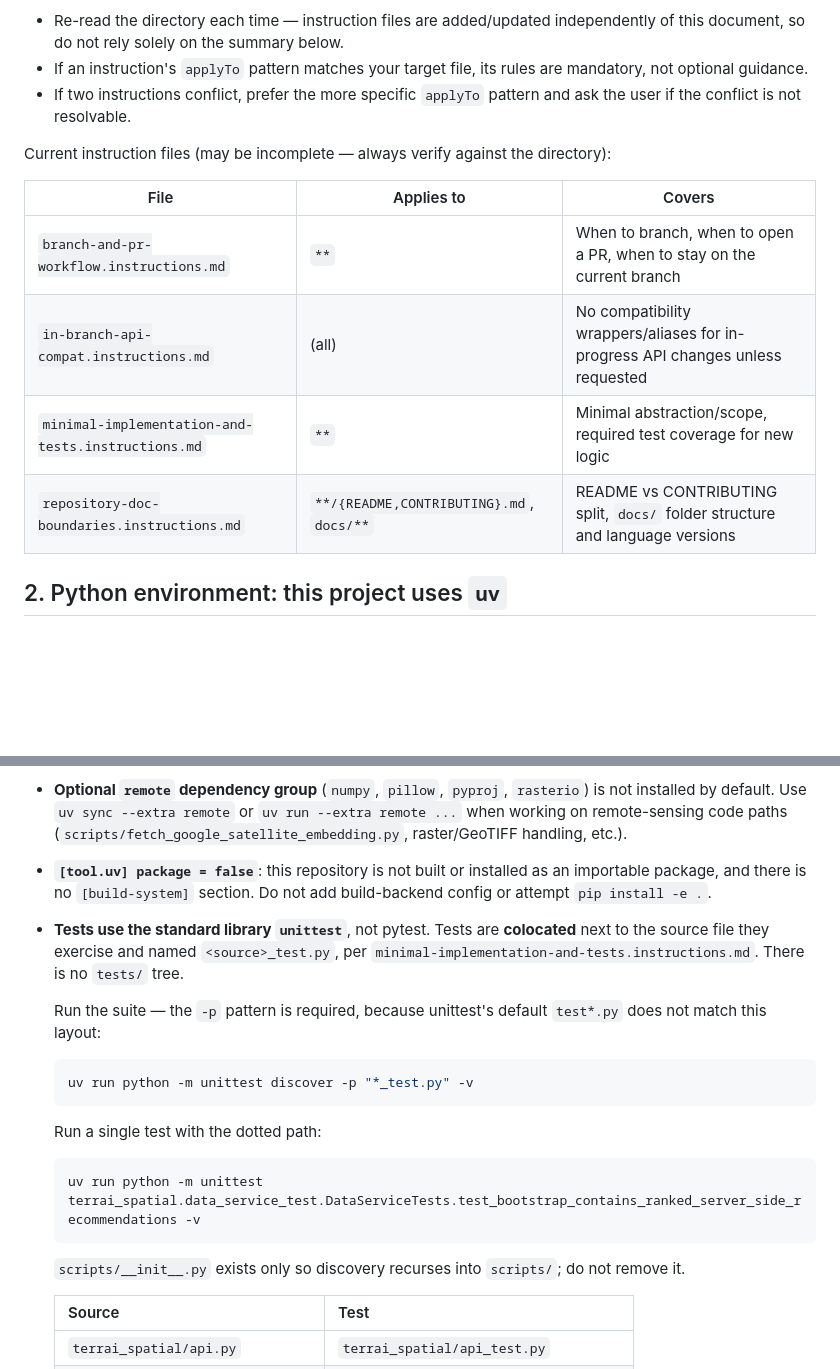
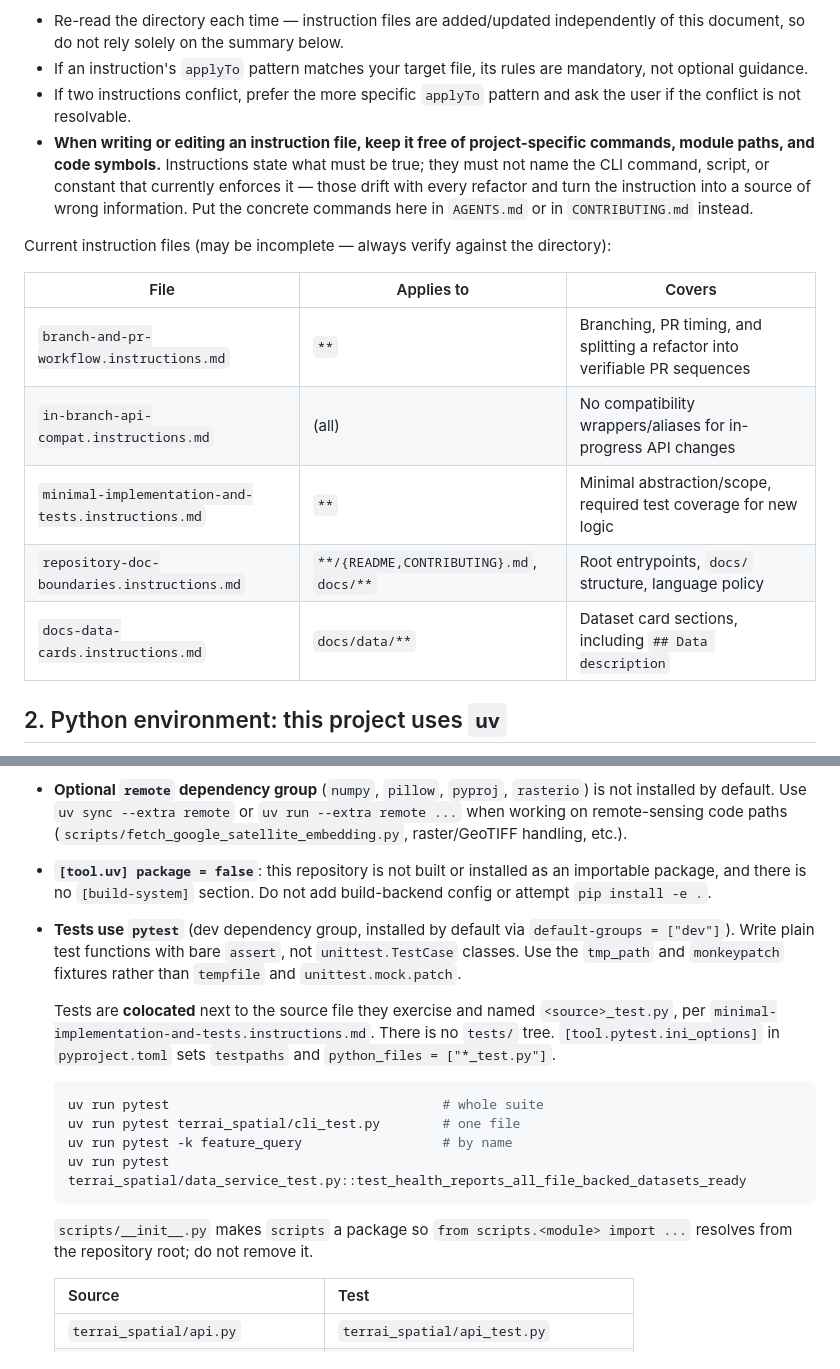
Before and after one commit to TsumiNa/terrai-spatial-intelligence, a Markdown page: AGENTS.md, 2 parts joined by grey strips. Drawn GitHub-style; blank space fills up the shorter version.

Commit message:
docs: update agent guidance for pytest and instruction hygiene
Record the pytest layout and commands, the dataset-card instruction
file, and the rule that instruction files must not name project-specific
commands or code symbols.

````diff
--- a/AGENTS.md
+++ b/AGENTS.md
@@ -11,15 +11,17 @@ Before editing or creating any file, check `.github/instructions/` for instructi
 - Re-read the directory each time — instruction files are added/updated independently of this document, so do not rely solely on the summary below.
 - If an instruction's `applyTo` pattern matches your target file, its rules are mandatory, not optional guidance.
 - If two instructions conflict, prefer the more specific `applyTo` pattern and ask the user if the conflict is not resolvable.
+- **When writing or editing an instruction file, keep it free of project-specific commands, module paths, and code symbols.** Instructions state what must be true; they must not name the CLI command, script, or constant that currently enforces it — those drift with every refactor and turn the instruction into a source of wrong information. Put the concrete commands here in `AGENTS.md` or in `CONTRIBUTING.md` instead.
 
 Current instruction files (may be incomplete — always verify against the directory):
 
-| File                                               | Applies to                               | Covers                                                                         |
-| -------------------------------------------------- | ---------------------------------------- | ------------------------------------------------------------------------------ |
-| `branch-and-pr-workflow.instructions.md`           | `**`                                     | When to branch, when to open a PR, when to stay on the current branch          |
-| `in-branch-api-compat.instructions.md`             | (all)                                    | No compatibility wrappers/aliases for in-progress API changes unless requested |
-| `minimal-implementation-and-tests.instructions.md` | `**`                                     | Minimal abstraction/scope, required test coverage for new logic                |
-| `repository-doc-boundaries.instructions.md`        | `**/{README,CONTRIBUTING}.md`, `docs/**` | README vs CONTRIBUTING split, `docs/` folder structure and language versions   |
+| File                                               | Applies to                               | Covers                                                                      |
+| -------------------------------------------------- | ---------------------------------------- | --------------------------------------------------------------------------- |
+| `branch-and-pr-workflow.instructions.md`           | `**`                                     | Branching, PR timing, and splitting a refactor into verifiable PR sequences |
+| `in-branch-api-compat.instructions.md`             | (all)                                    | No compatibility wrappers/aliases for in-progress API changes               |
+| `minimal-implementation-and-tests.instructions.md` | `**`                                     | Minimal abstraction/scope, required test coverage for new logic             |
+| `repository-doc-boundaries.instructions.md`        | `**/{README,CONTRIBUTING}.md`, `docs/**` | Root entrypoints, `docs/` structure, language policy                        |
+| `docs-data-cards.instructions.md`                  | `docs/data/**`                           | Dataset card sections, including `## Data description`                      |
 
 ## 2. Python environment: this project uses `uv`
 
@@ -30,21 +32,18 @@ All Python execution, dependency management, and environment setup goes through
 - **Requires Python >= 3.11** (`requires-python` in `pyproject.toml`).
 - **Optional `remote` dependency group** (`numpy`, `pillow`, `pyproj`, `rasterio`) is not installed by default. Use `uv sync --extra remote` or `uv run --extra remote ...` when working on remote-sensing code paths (`scripts/fetch_google_satellite_embedding.py`, raster/GeoTIFF handling, etc.).
 - **`[tool.uv] package = false`**: this repository is not built or installed as an importable package, and there is no `[build-system]` section. Do not add build-backend config or attempt `pip install -e .`.
-- **Tests use the standard library `unittest`**, not pytest. Tests are **colocated** next to the source file they exercise and named `<source>_test.py`, per `minimal-implementation-and-tests.instructions.md`. There is no `tests/` tree.
+- **Tests use `pytest`** (dev dependency group, installed by default via `default-groups = ["dev"]`). Write plain test functions with bare `assert`, not `unittest.TestCase` classes. Use the `tmp_path` and `monkeypatch` fixtures rather than `tempfile` and `unittest.mock.patch`.
 
-  Run the suite — the `-p` pattern is required, because unittest's default `test*.py` does not match this layout:
+  Tests are **colocated** next to the source file they exercise and named `<source>_test.py`, per `minimal-implementation-and-tests.instructions.md`. There is no `tests/` tree. `[tool.pytest.ini_options]` in `pyproject.toml` sets `testpaths` and `python_files = ["*_test.py"]`.
 
   ```bash
-  uv run python -m unittest discover -p "*_test.py" -v
+  uv run pytest                                   # whole suite
+  uv run pytest terrai_spatial/cli_test.py        # one file
+  uv run pytest -k feature_query                  # by name
+  uv run pytest terrai_spatial/data_service_test.py::test_health_reports_all_file_backed_datasets_ready
   ```
 
-  Run a single test with the dotted path:
-
-  ```bash
-  uv run python -m unittest terrai_spatial.data_service_test.DataServiceTests.test_bootstrap_contains_ranked_server_side_recommendations -v
-  ```
-
-  `scripts/__init__.py` exists only so discovery recurses into `scripts/`; do not remove it.
+  `scripts/__init__.py` makes `scripts` a package so `from scripts.<module> import ...` resolves from the repository root; do not remove it.
 
   | Source                            | Test                                    |
   | --------------------------------- | --------------------------------------- |
````
